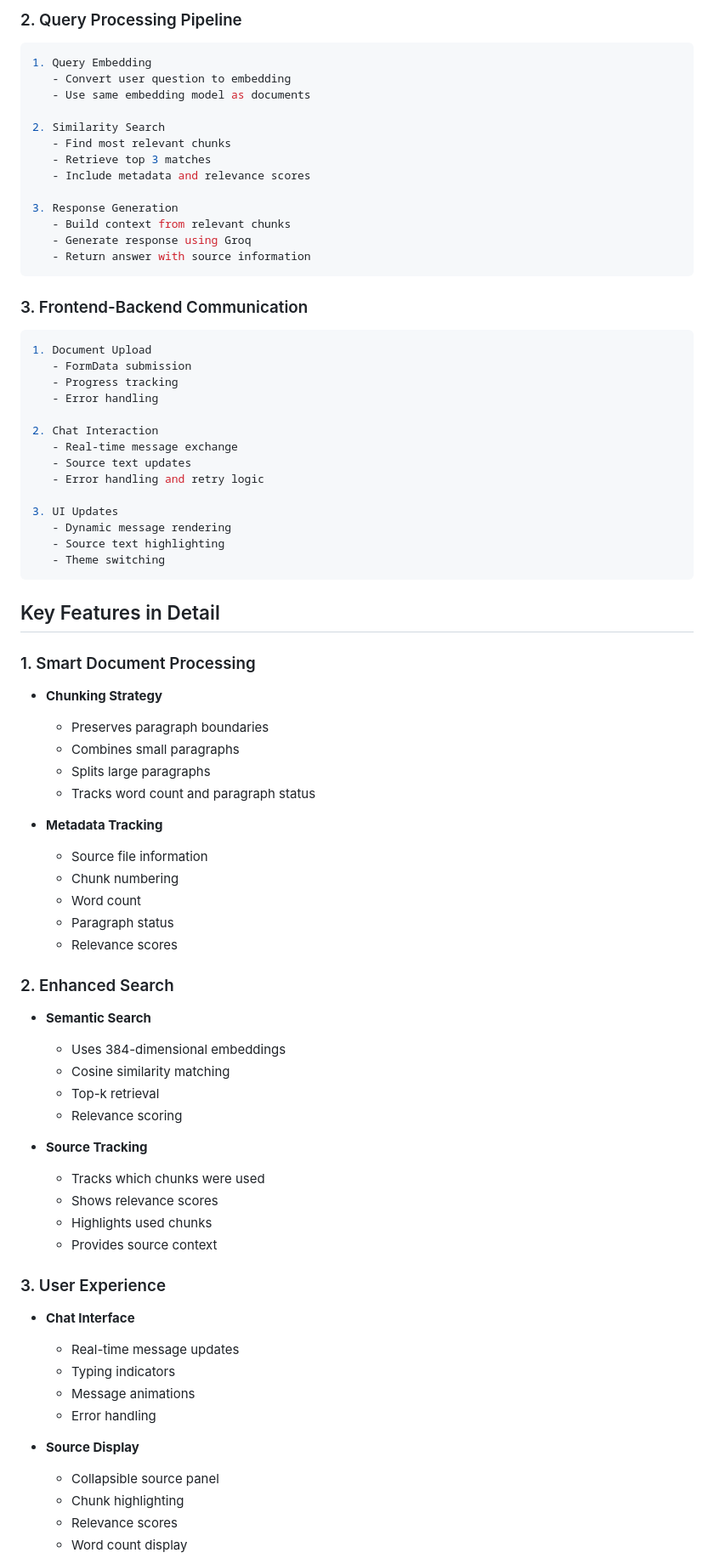
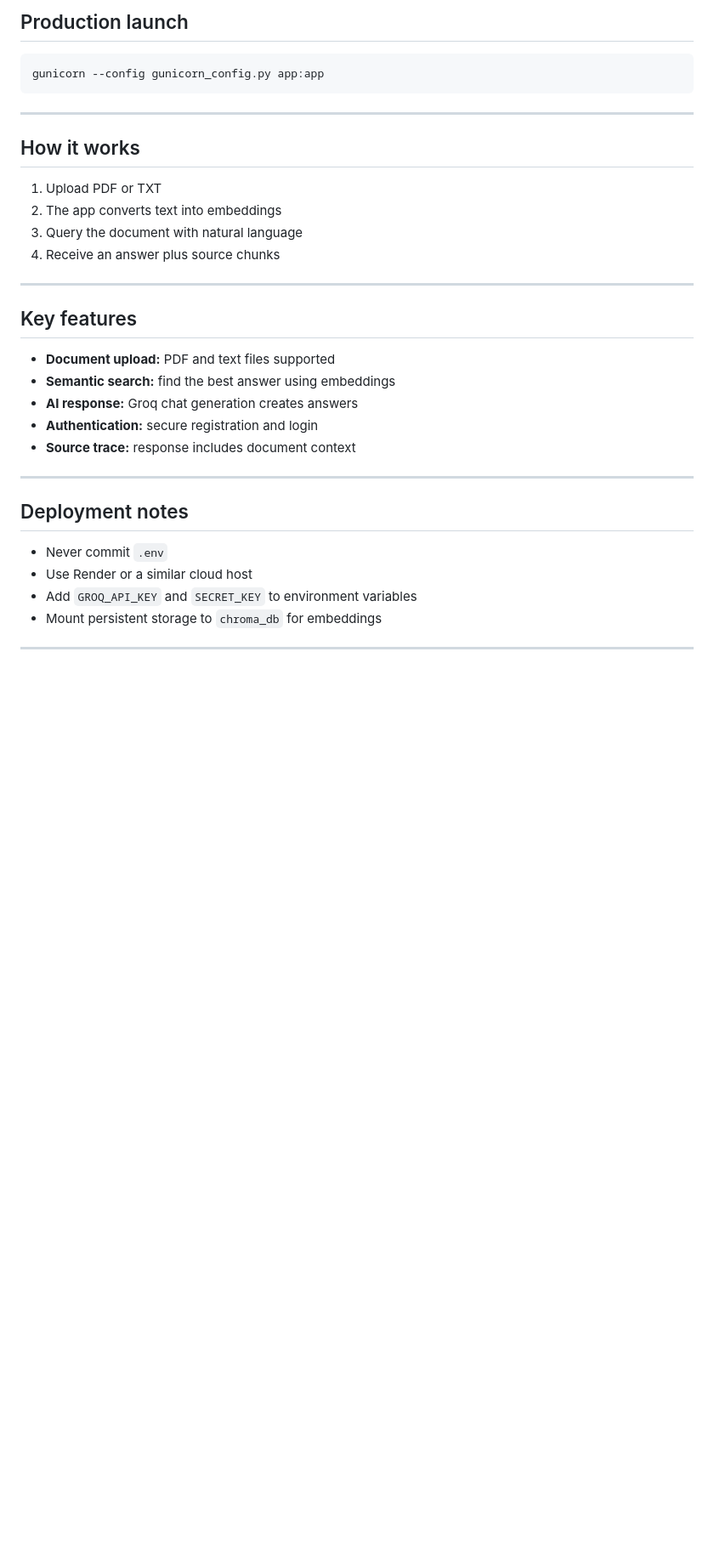
Before and after one commit to Dhruv0126/Rag_ChatFlow, a Markdown page: README.md, the part around one of its changes. Shown at 85% size. Rendered like a GitHub page; blank space fills up the shorter version.

````diff
--- a/README.md
+++ b/README.md
@@ -72,79 +52,34 @@ This is a Retrieval-Augmented Generation (RAG) chatbot that combines document pr
 ```
 
-### 2. Query Processing Pipeline
-```python
-1. Query Embedding
-   - Convert user question to embedding
-   - Use same embedding model as documents
-
-2. Similarity Search
-   - Find most relevant chunks
-   - Retrieve top 3 matches
-   - Include metadata and relevance scores
-
-3. Response Generation
-   - Build context from relevant chunks
-   - Generate response using Groq
-   - Return answer with source information
+## Production launch
+```bash
+gunicorn --config gunicorn_config.py app:app
 ```
 
-### 3. Frontend-Backend Communication
-```javascript
-1. Document Upload
-   - FormData submission
-   - Progress tracking
-   - Error handling
+---
 
-2. Chat Interaction
-   - Real-time message exchange
-   - Source text updates
-   - Error handling and retry logic
+## How it works
+1. Upload PDF or TXT
+2. The app converts text into embeddings
+3. Query the document with natural language
+4. Receive an answer plus source chunks
 
-3. UI Updates
-   - Dynamic message rendering
-   - Source text highlighting
-   - Theme switching
-```
+---
 
-## Key Features in Detail
+## Key features
+- **Document upload:** PDF and text files supported
+- **Semantic search:** find the best answer using embeddings
+- **AI response:** Groq chat generation creates answers
+- **Authentication:** secure registration and login
+- **Source trace:** response includes document context
 
-### 1. Smart Document Processing
-- **Chunking Strategy**
-  - Preserves paragraph boundaries
-  - Combines small paragraphs
-  - Splits large paragraphs
-  - Tracks word count and paragraph status
+---
 
-- **Metadata Tracking**
-  - Source file information
-  - Chunk numbering
-  - Word count
-  - Paragraph status
-  - Relevance scores
+## Deployment notes
+- Never commit `.env`
+- Use Render or a similar cloud host
+- Add `GROQ_API_KEY` and `SECRET_KEY` to environment variables
+- Mount persistent storage to `chroma_db` for embeddings
 
-### 2. Enhanced Search
-- **Semantic Search**
-  - Uses 384-dimensional embeddings
-  - Cosine similarity matching
-  - Top-k retrieval
-  - Relevance scoring
+---
 
-- **Source Tracking**
-  - Tracks which chunks were used
-  - Shows relevance scores
-  - Highlights used chunks
-  - Provides source context
-
-### 3. User Experience
-- **Chat Interface**
-  - Real-time message updates
-  - Typing indicators
-  - Message animations
-  - Error handling
-
-- **Source Display**
-  - Collapsible source panel
-  - Chunk highlighting
-  - Relevance scores
-  - Word count display
-
````
Also changed, not shown: other parts of README.md (+46 -150 lines), static/images/Chatting.png (added), static/images/chatUI_interface.png (added), static/images/create_account.png (added), static/images/login.png (added).
